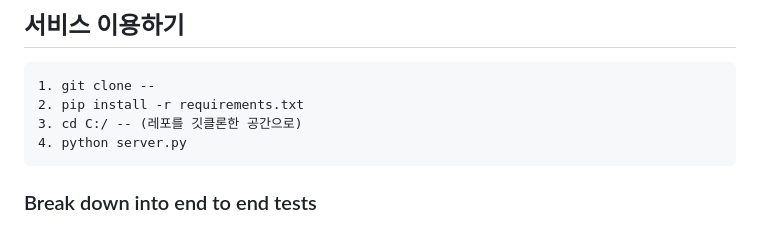
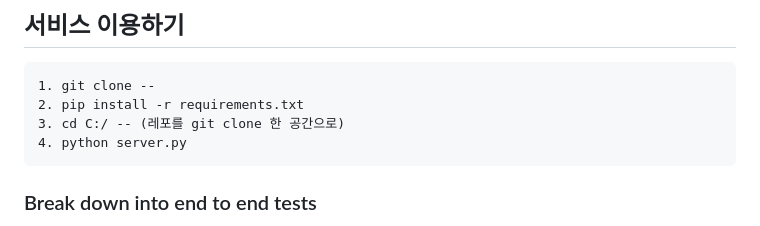
Before and after one commit to yunseo4401/-2023-_-AI_-, a Markdown page: README.md, the part around the change. GitHub-like rendering.

````diff
--- a/README.md
+++ b/README.md
@@ -56,7 +56,7 @@
 ```
 1. git clone --
 2. pip install -r requirements.txt
-3. cd C:/ -- (레포를 깃클론한 공간으로)
+3. cd C:/ -- (레포를 git clone 한 공간으로)
 4. python server.py
 ```
 
````
